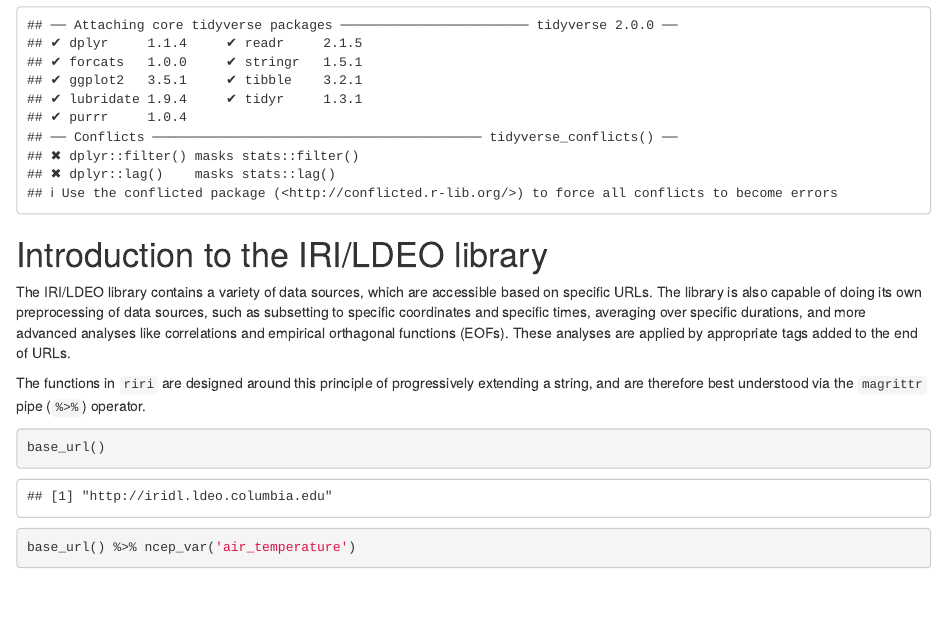
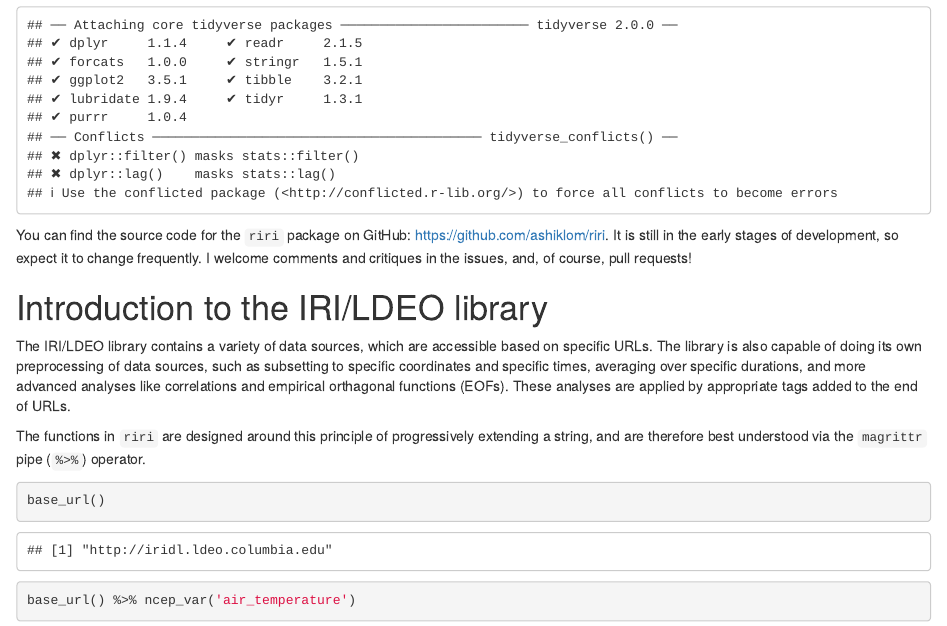
Before and after one commit to ashiklom/riri, an R Markdown document (vignettes/ncep.Rmd): the page in a window 1100 px wide, from 270 px down. Rendered offline with R 4.5, knitr and Pandoc, with nearby package versions; some code elsewhere in the file could not run offline.

Commit message:
Update readme. Add gitignore

````diff
--- a/vignettes/ncep.Rmd
+++ b/vignettes/ncep.Rmd
@@ -12,6 +12,10 @@ It also uses the `tidyverse` package to facilitate post-processing and visualiza
 library(riri)
 library(tidyverse)
 ```
+
+You can find the source code for the `riri` package on GitHub: https://github.com/ashiklom/riri.
+It is still in the early stages of development, so expect it to change frequently.
+I welcome comments and critiques in the issues, and, of course, pull requests!
 
 # Introduction to the IRI/LDEO library
 
````
Also changed, not shown: README.md, 1 other file.
